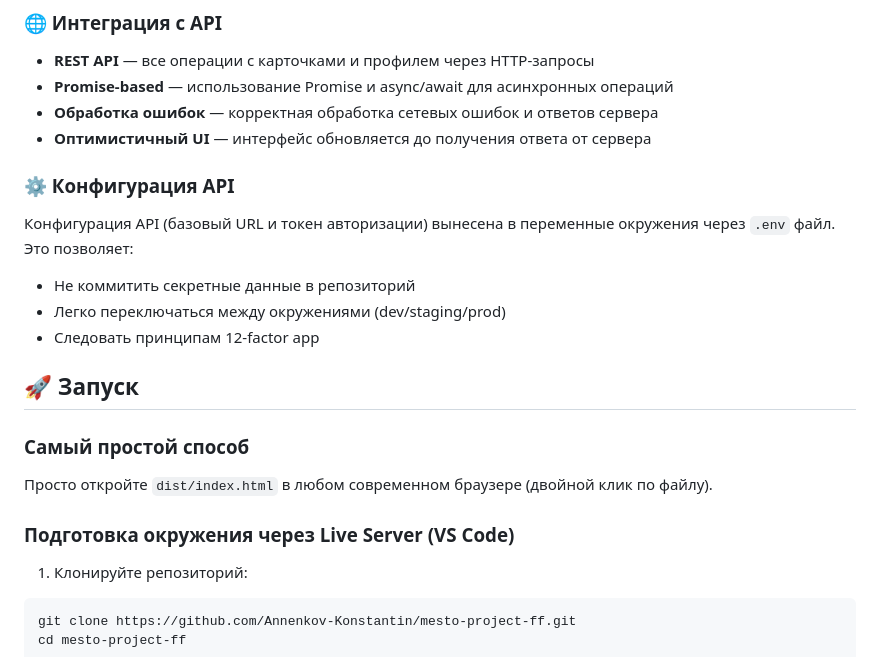
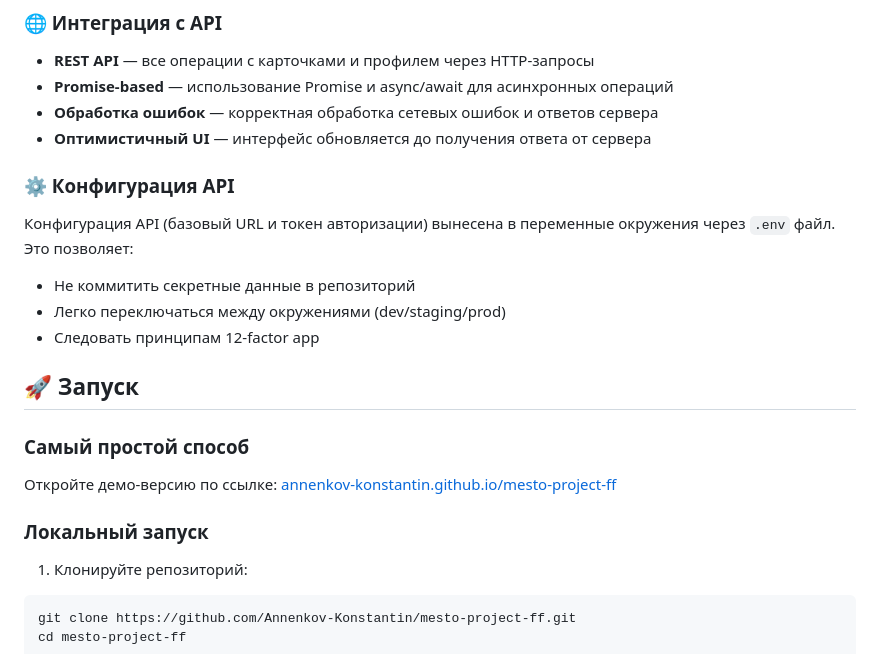
Before and after one commit to Annenkov-Konstantin/mesto-project-ff, a Markdown page: README.md, the part around one of its changes. GitHub-like rendering.

```diff
--- a/README.md
+++ b/README.md
@@ -81,23 +78,21 @@
 - **Обработка ошибок** — корректная обработка сетевых ошибок и ответов сервера
 - **Оптимистичный UI** — интерфейс обновляется до получения ответа от сервера
 
-
 ### ⚙️ Конфигурация API
 
 Конфигурация API (базовый URL и токен авторизации) вынесена в переменные окружения через `.env` файл. Это позволяет:
+
 - Не коммитить секретные данные в репозиторий
 - Легко переключаться между окружениями (dev/staging/prod)
 - Следовать принципам 12-factor app
-
 
 ## 🚀 Запуск
 
 ### Самый простой способ
 
-Просто откройте `dist/index.html` в любом современном браузере (двойной клик по файлу).
+Откройте демо-версию по ссылке: [annenkov-konstantin.github.io/mesto-project-ff](https://annenkov-konstantin.github.io/mesto-project-ff/)
 
-
-### Подготовка окружения через Live Server (VS Code)
+### Локальный запуск
 
 1. Клонируйте репозиторий:
 
```
Also changed, not shown: other parts of README.md (+9 -13 lines).
